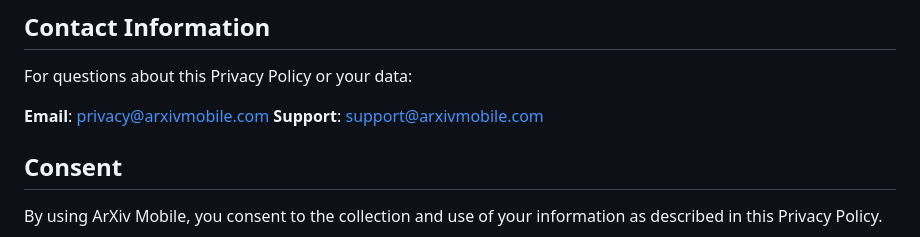
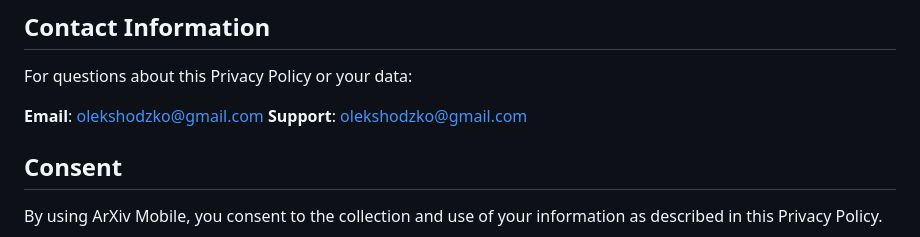
Before and after one commit to OleksijKhodzko/arxiv_mobile_website, a Markdown page: README.md, the part around the change. Rendered like a GitHub page.

```diff
--- a/README.md
+++ b/README.md
@@ -119,8 +119,8 @@ We may update this Privacy Policy periodically. We will notify you of significan
 
 For questions about this Privacy Policy or your data:
 
-**Email**: privacy@arxivmobile.com
-**Support**: support@arxivmobile.com
+**Email**: olekshodzko@gmail.com
+**Support**: olekshodzko@gmail.com
 
 ## Consent
 
```
